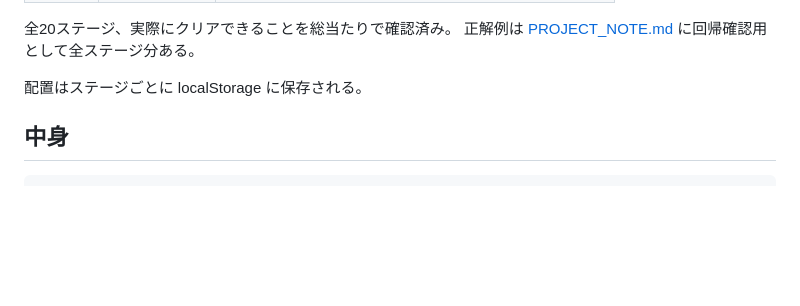
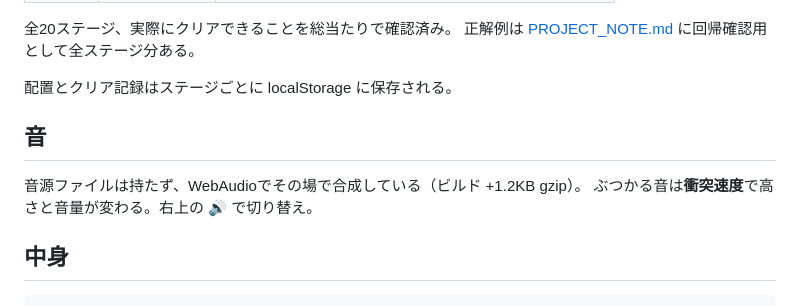
Before and after one commit to yokobo103/yokobo-pitagoran, a Markdown page: README.md, the part around the change. Rendered like a GitHub page; blank space fills up the shorter version.

```diff
--- a/README.md
+++ b/README.md
@@ -83,7 +83,12 @@ npm --prefix 20260809_ピタゴラン試作 run dev
 全20ステージ、実際にクリアできることを総当たりで確認済み。
 正解例は [PROJECT_NOTE.md](PROJECT_NOTE.md) に回帰確認用として全ステージ分ある。
 
-配置はステージごとに localStorage に保存される。
+配置とクリア記録はステージごとに localStorage に保存される。
+
+## 音
+
+音源ファイルは持たず、WebAudioでその場で合成している（ビルド +1.2KB gzip）。
+ぶつかる音は**衝突速度**で高さと音量が変わる。右上の 🔊 で切り替え。
 
 ## 中身
 
```
Also changed, not shown: PROJECT_NOTE.md (+28 -0 lines).
